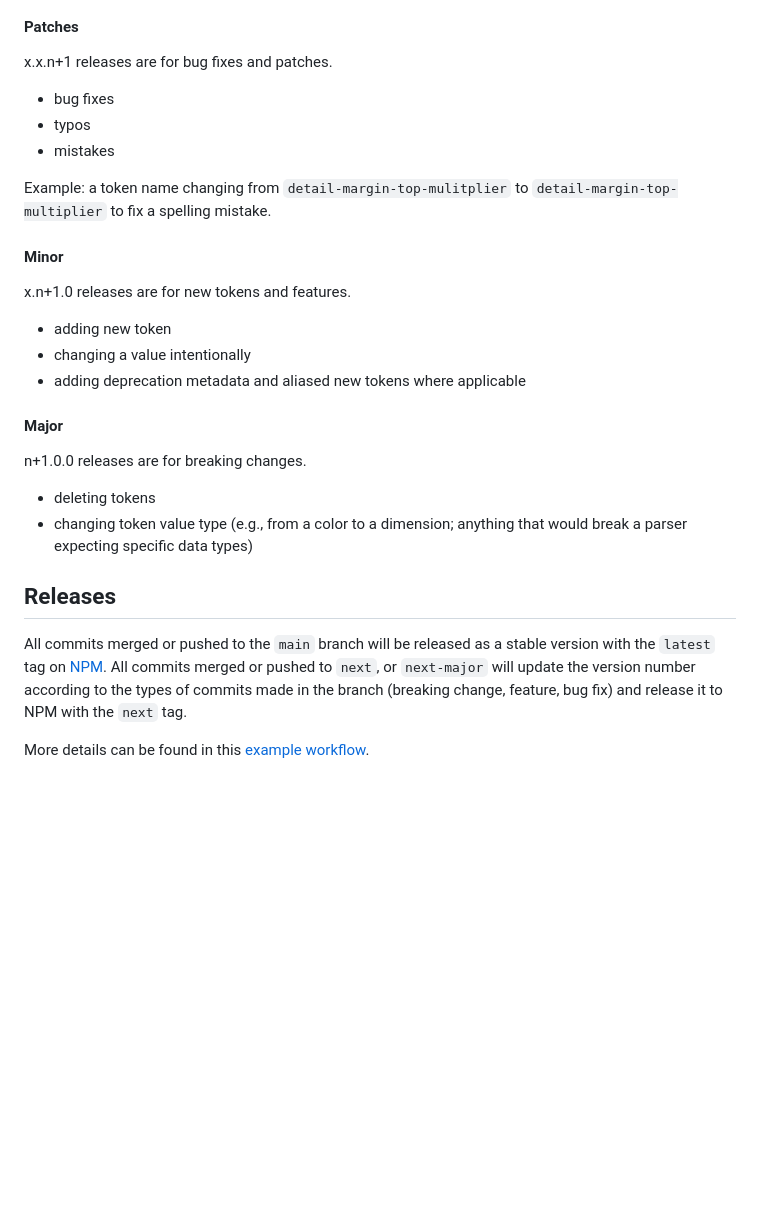
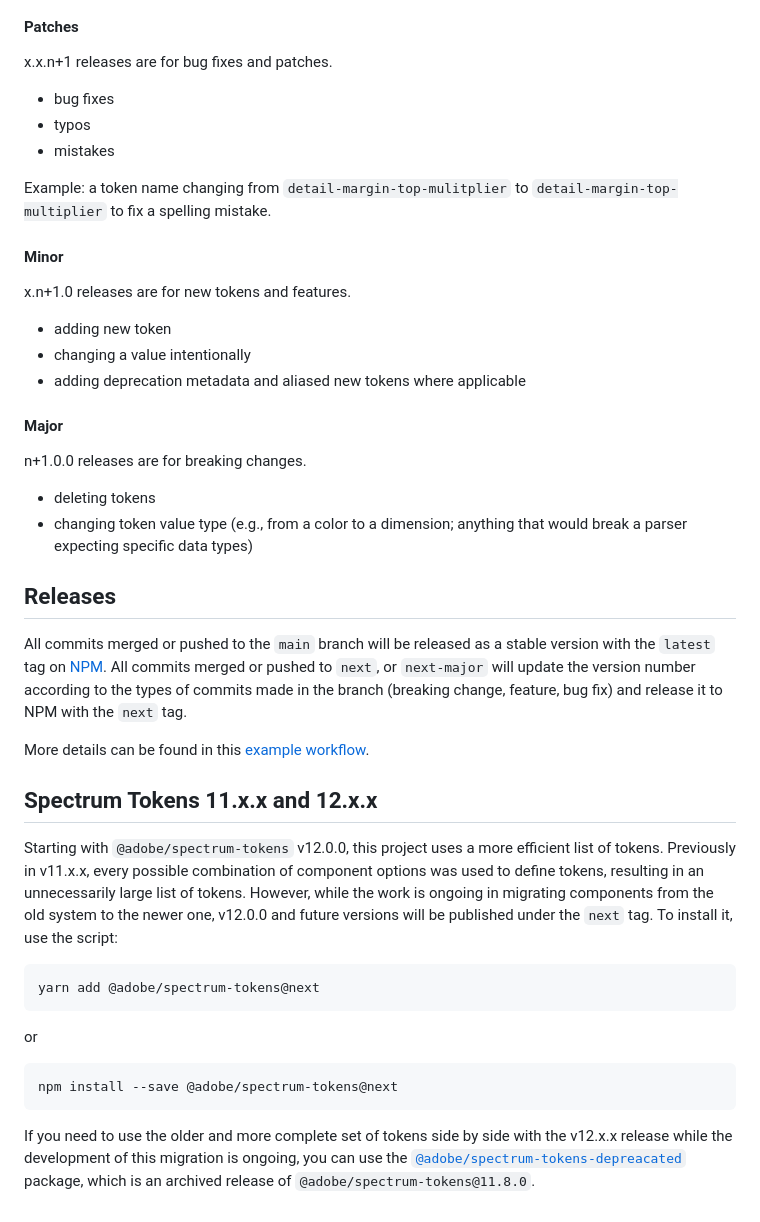
Before and after one commit to timsnadden/spectrum-tokens, a Markdown page: README.md, the part around the change. Drawn GitHub-style; blank space fills up the shorter version.

Commit message:
docs: updated README to include a description of @adobe/spectrum-tokens-depreacated

````diff
--- a/README.md
+++ b/README.md
@@ -34,9 +34,9 @@ This project uses [Semantic Versioning (semver)](https://semver.org/). It also u
 
 x.x.n+1 releases are for bug fixes and patches.
 
-* bug fixes
-* typos
-* mistakes
+- bug fixes
+- typos
+- mistakes
 
 Example: a token name changing from `detail-margin-top-mulitplier` to `detail-margin-top-multiplier` to fix a spelling mistake.
 
@@ -44,19 +44,35 @@ Example: a token name changing from `detail-margin-top-mulitplier` to `detail-ma
 
 x.n+1.0 releases are for new tokens and features.
 
-* adding new token
-* changing a value intentionally
-* adding deprecation metadata and aliased new tokens where applicable
+- adding new token
+- changing a value intentionally
+- adding deprecation metadata and aliased new tokens where applicable
 
 #### Major
 
 n+1.0.0 releases are for breaking changes.
 
-* deleting tokens
-* changing token value type (e.g., from a color to a dimension; anything that would break a parser expecting specific data types)
+- deleting tokens
+- changing token value type (e.g., from a color to a dimension; anything that would break a parser expecting specific data types)
 
 ## Releases
 
 All commits merged or pushed to the `main` branch will be released as a stable version with the `latest` tag on [NPM](https://www.npmjs.com/package/@adobe/spectrum-tokens?activeTab=versions). All commits merged or pushed to `next`, or `next-major` will update the version number according to the types of commits made in the branch (breaking change, feature, bug fix) and release it to NPM with the `next` tag.
 
 More details can be found in this [example workflow](https://semantic-release.gitbook.io/semantic-release/recipes/release-workflow/distribution-channels).
+
+## Spectrum Tokens 11.x.x and 12.x.x
+
+Starting with `@adobe/spectrum-tokens` v12.0.0, this project uses a more efficient list of tokens. Previously in v11.x.x, every possible combination of component options was used to define tokens, resulting in an unnecessarily large list of tokens. However, while the work is ongoing in migrating components from the old system to the newer one, v12.0.0 and future versions will be published under the `next` tag. To install it, use the script:
+
+```
+yarn add @adobe/spectrum-tokens@next
+```
+
+or
+
+```
+npm install --save @adobe/spectrum-tokens@next
+```
+
+If you need to use the older and more complete set of tokens side by side with the v12.x.x release while the development of this migration is ongoing, you can use the [`@adobe/spectrum-tokens-depreacated`](https://www.npmjs.com/package/@adobe/spectrum-tokens-deprecated) package, which is an archived release of `@adobe/spectrum-tokens@11.8.0`.
````
